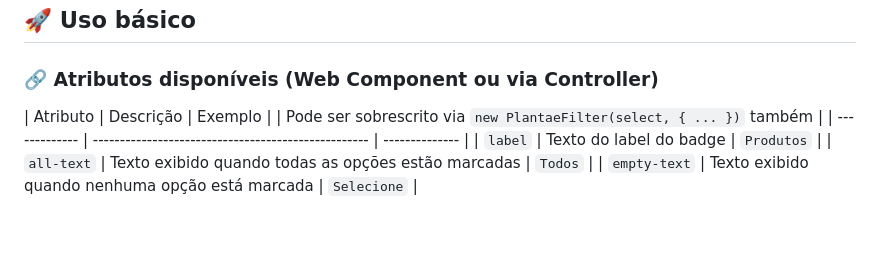
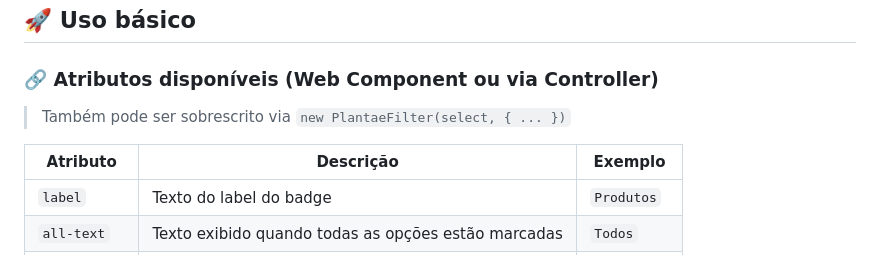
Before and after one commit to plantae-tecnologies/plantae-filter, a Markdown page: README.md, the part around the change. GitHub-like rendering; blank space fills up the shorter version.

Commit message:
docs: update README to clarify attribute overriding for PlantaeFilter

```diff
--- a/README.md
+++ b/README.md
@@ -22,8 +22,9 @@ yarn add plantae-filter
 
 ### 🔗 Atributos disponíveis (Web Component ou via Controller)
 
+> Também pode ser sobrescrito via `new PlantaeFilter(select, { ... })`
+
 | Atributo      | Descrição                                           | Exemplo        |
-| Pode ser sobrescrito via `new PlantaeFilter(select, { ... })` também |
 | ------------- | --------------------------------------------------- | -------------- |
 | `label`       | Texto do label do badge                             | `Produtos`     |
 | `all-text`    | Texto exibido quando todas as opções estão marcadas | `Todos`        |
```
